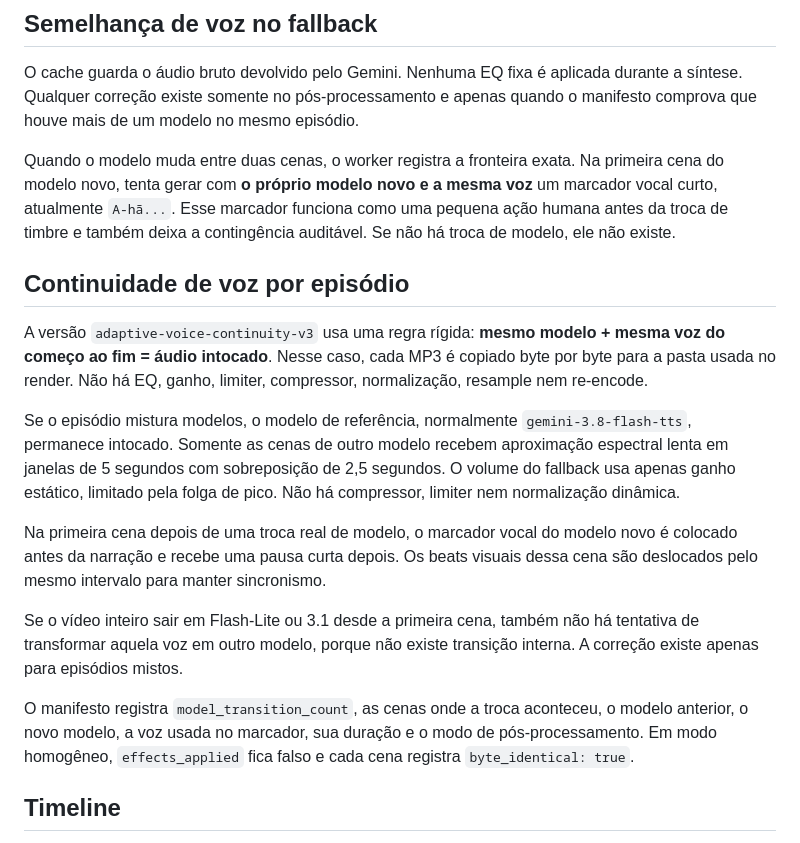
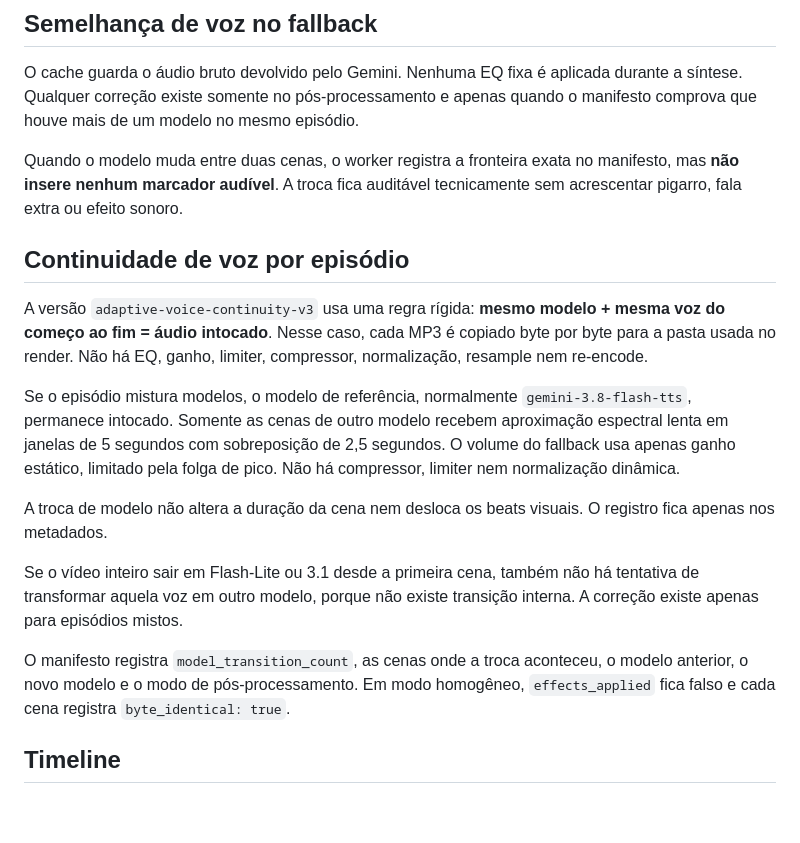
Before and after one commit to Lucascristao/odinheiroexplica, a Markdown page: docs/tts.md, the part around the change. Rendered like a GitHub page; blank space fills up the shorter version.

Commit message:
Document silent fallback transitions

```diff
--- a/docs/tts.md
+++ b/docs/tts.md
@@ -14,7 +14,7 @@ Cada arquivo de áudio tem um sidecar `.tts.json` com hash da narração, modelo
 
 O cache guarda o áudio bruto devolvido pelo Gemini. Nenhuma EQ fixa é aplicada durante a síntese. Qualquer correção existe somente no pós-processamento e apenas quando o manifesto comprova que houve mais de um modelo no mesmo episódio.
 
-Quando o modelo muda entre duas cenas, o worker registra a fronteira exata. Na primeira cena do modelo novo, tenta gerar com **o próprio modelo novo e a mesma voz** um marcador vocal curto, atualmente `A-hã...`. Esse marcador funciona como uma pequena ação humana antes da troca de timbre e também deixa a contingência auditável. Se não há troca de modelo, ele não existe.
+Quando o modelo muda entre duas cenas, o worker registra a fronteira exata no manifesto, mas **não insere nenhum marcador audível**. A troca fica auditável tecnicamente sem acrescentar pigarro, fala extra ou efeito sonoro.
 
 ## Continuidade de voz por episódio
 
@@ -22,11 +22,11 @@ A versão `adaptive-voice-continuity-v3` usa uma regra rígida: **mesmo modelo +
 
 Se o episódio mistura modelos, o modelo de referência, normalmente `gemini-3.8-flash-tts`, permanece intocado. Somente as cenas de outro modelo recebem aproximação espectral lenta em janelas de 5 segundos com sobreposição de 2,5 segundos. O volume do fallback usa apenas ganho estático, limitado pela folga de pico. Não há compressor, limiter nem normalização dinâmica.
 
-Na primeira cena depois de uma troca real de modelo, o marcador vocal do modelo novo é colocado antes da narração e recebe uma pausa curta depois. Os beats visuais dessa cena são deslocados pelo mesmo intervalo para manter sincronismo.
+A troca de modelo não altera a duração da cena nem desloca os beats visuais. O registro fica apenas nos metadados.
 
 Se o vídeo inteiro sair em Flash-Lite ou 3.1 desde a primeira cena, também não há tentativa de transformar aquela voz em outro modelo, porque não existe transição interna. A correção existe apenas para episódios mistos.
 
-O manifesto registra `model_transition_count`, as cenas onde a troca aconteceu, o modelo anterior, o novo modelo, a voz usada no marcador, sua duração e o modo de pós-processamento. Em modo homogêneo, `effects_applied` fica falso e cada cena registra `byte_identical: true`.
+O manifesto registra `model_transition_count`, as cenas onde a troca aconteceu, o modelo anterior, o novo modelo e o modo de pós-processamento. Em modo homogêneo, `effects_applied` fica falso e cada cena registra `byte_identical: true`.
 
 ## Timeline
 
```
